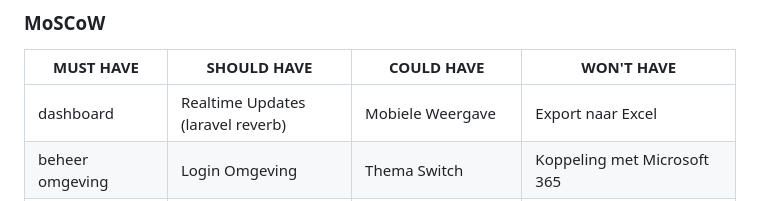
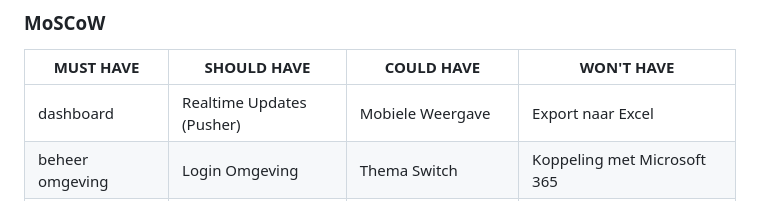
Before and after one commit to SennaGd/Planning-Project, a Markdown page: Docs/project-plan.md, the part around the change. GitHub-like rendering.

```diff
--- a/Docs/project-plan.md
+++ b/Docs/project-plan.md
@@ -36,7 +36,7 @@ De docenten hun account wordt aangemaakt door een superbeheerder dit persoon zal
 ### MoSCoW
 | MUST HAVE | SHOULD HAVE | COULD HAVE | WON'T HAVE |
 | --------- | ----------- | ---------- | ---------- |
-| dashboard             | Realtime Updates (laravel reverb) | Mobiele Weergave  | Export naar Excel  |
+| dashboard             | Realtime Updates (Pusher) | Mobiele Weergave  | Export naar Excel  |
 | beheer omgeving       | Login Omgeving | Thema Switch | Koppeling met Microsoft 365  |
 | Gebruikers Rollen     | Activiteiten Beheer Omgeving | QR-code Kalender Abonnement                       | Foto van Docent |
 | Kalender Abonnement   | Superbeheerder Omgeving | Dark Mode Switch | Agendaweergave naast Schiphol-weergave |
```
Also changed, not shown: Docs/functioneel-ontwerp.md (+5 -5 lines), Docs/technisch-ontwerp.md (+1 -1 lines).
